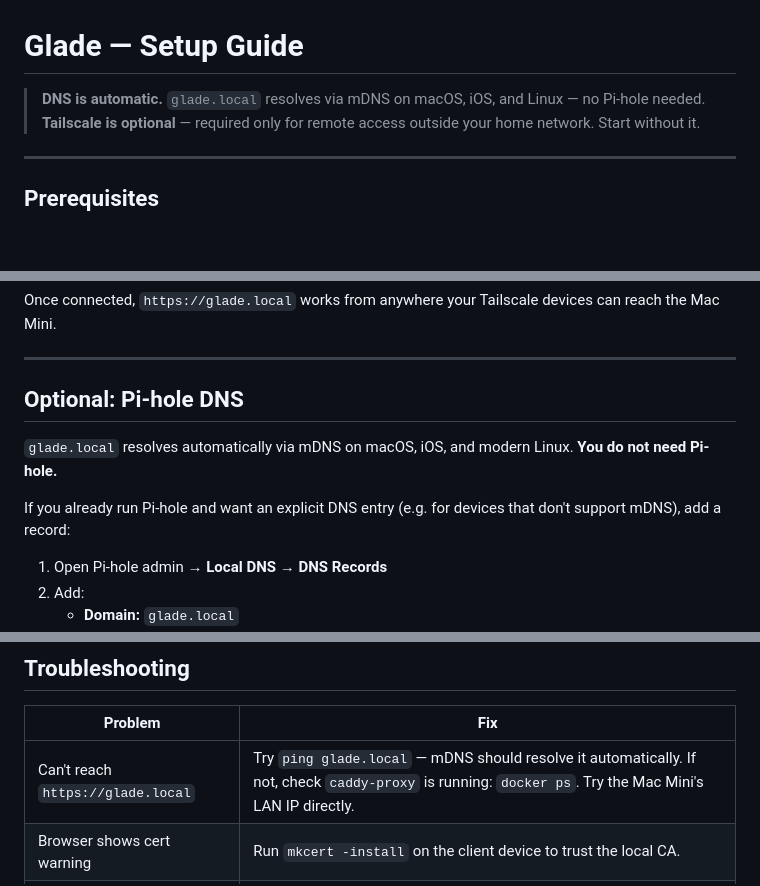
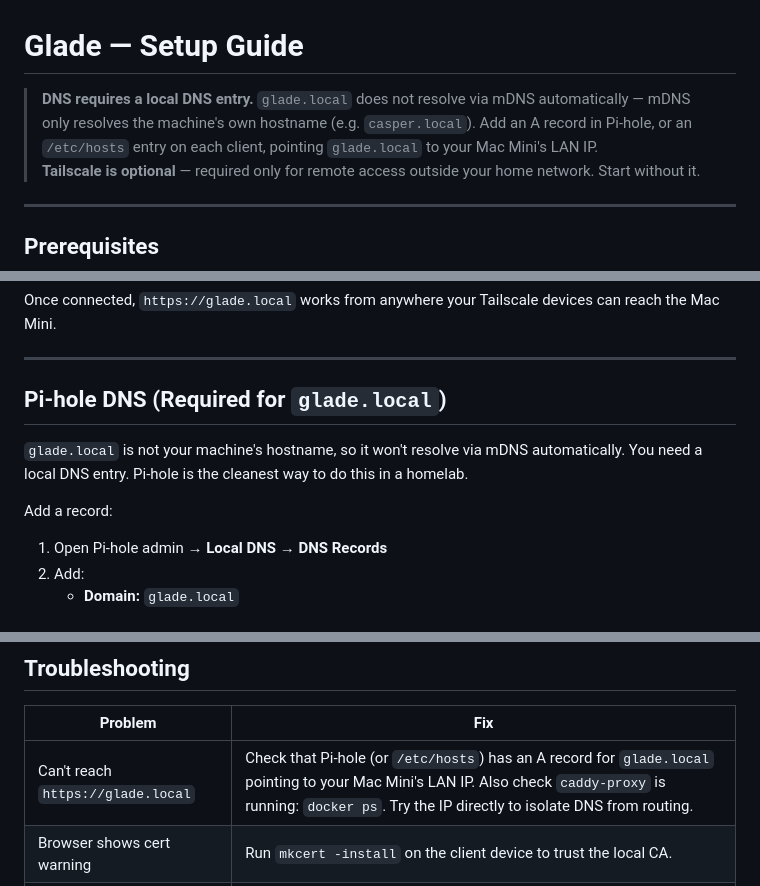
Before and after one commit to mattsimonis/glade-sh, a Markdown page: SETUP.md, 3 parts joined by grey strips. Rendered like a GitHub page; blank space fills up the shorter version.

Commit message:
docs: correct mDNS claims — glade.local requires a local DNS entry
mDNS resolves a device's own hostname (casper.local) automatically,
not arbitrary .local domains. glade.local needs a Pi-hole A record
or /etc/hosts entry on each client.

Co-authored-by: Copilot <223556219+Copilot@users.noreply.github.com>

```diff
--- a/SETUP.md
+++ b/SETUP.md
@@ -1,6 +1,6 @@
 # Glade — Setup Guide
 
-> **DNS is automatic.** `glade.local` resolves via mDNS on macOS, iOS, and Linux — no Pi-hole needed.
+> **DNS requires a local DNS entry.** `glade.local` does not resolve via mDNS automatically — mDNS only resolves the machine's own hostname (e.g. `casper.local`). Add an A record in Pi-hole, or an `/etc/hosts` entry on each client, pointing `glade.local` to your Mac Mini's LAN IP.
 > **Tailscale is optional** — required only for remote access outside your home network. Start without it.
 
 ---
@@ -219,11 +219,11 @@ Once connected, `https://glade.local` works from anywhere your Tailscale devices
 
 ---
 
-## Optional: Pi-hole DNS
+## Pi-hole DNS (Required for `glade.local`)
 
-`glade.local` resolves automatically via mDNS on macOS, iOS, and modern Linux. **You do not need Pi-hole.**
+`glade.local` is not your machine's hostname, so it won't resolve via mDNS automatically. You need a local DNS entry. Pi-hole is the cleanest way to do this in a homelab.
 
-If you already run Pi-hole and want an explicit DNS entry (e.g. for devices that don't support mDNS), add a record:
+Add a record:
 
 1. Open Pi-hole admin → **Local DNS** → **DNS Records**
 2. Add:
@@ -265,7 +265,7 @@ If you tap "GitHub Repo" without being connected, the auth flow starts automatic
 
 | Problem | Fix |
 |---|---|
-| Can't reach `https://glade.local` | Try `ping glade.local` — mDNS should resolve it automatically. If not, check `caddy-proxy` is running: `docker ps`. Try the Mac Mini's LAN IP directly. |
+| Can't reach `https://glade.local` | Check that Pi-hole (or `/etc/hosts`) has an A record for `glade.local` pointing to your Mac Mini's LAN IP. Also check `caddy-proxy` is running: `docker ps`. Try the IP directly to isolate DNS from routing. |
 | Browser shows cert warning | Run `mkcert -install` on the client device to trust the local CA. |
 | Terminal shows but no input works | Make sure ttyd is running with `--writable` flag |
 | Docker first build is slow | Normal — building the image. Watch with `docker compose logs -f ttyd` |
```
Also changed, not shown: README.md (+1 -1 lines).
